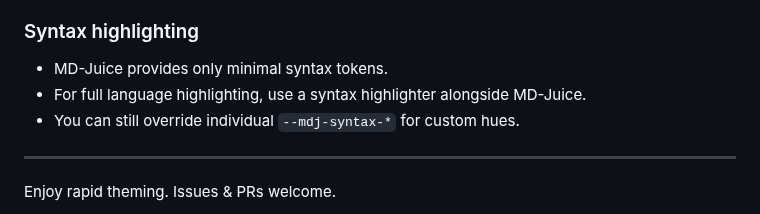
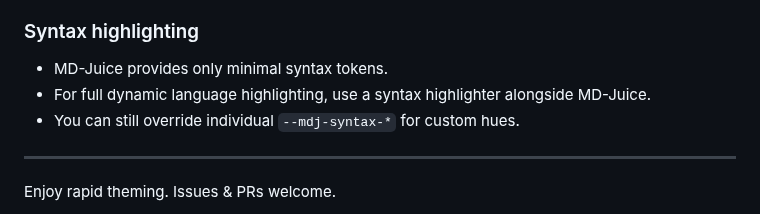
Before and after one commit to aruidev/md-juice, a Markdown page: readme.md, the part around the change. Drawn GitHub-style.

Commit message:
docs: update Syntax highlighting section

```diff
--- a/readme.md
+++ b/readme.md
@@ -169,7 +169,7 @@ You can also disable transitions completely:
 ### Syntax highlighting
 
 - MD-Juice provides only minimal syntax tokens.
-- For full language highlighting, use a syntax highlighter alongside MD-Juice.
+- For full dynamic language highlighting, use a syntax highlighter alongside MD-Juice.
 - You can still override individual `--mdj-syntax-*` for custom hues.
 
 ---
```
